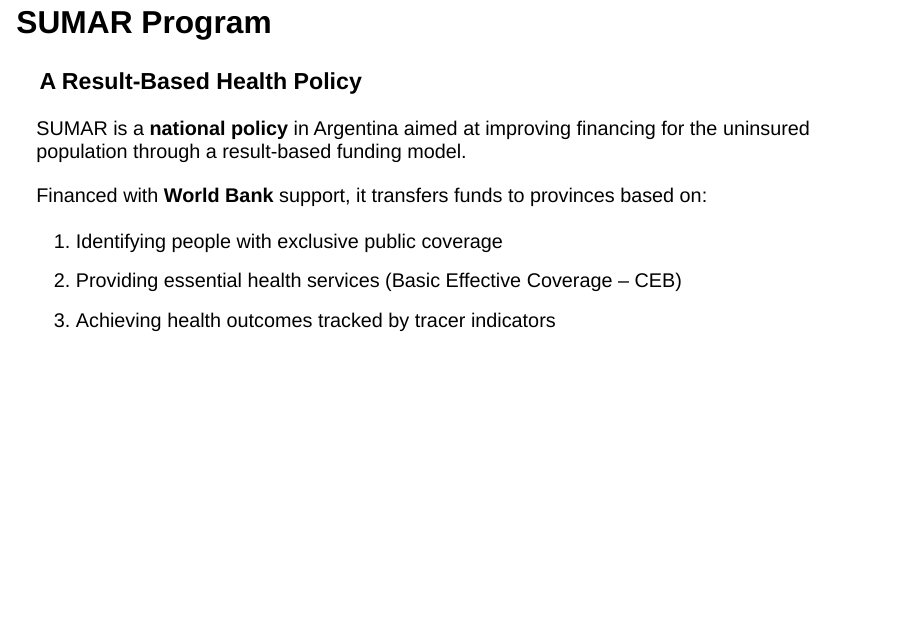
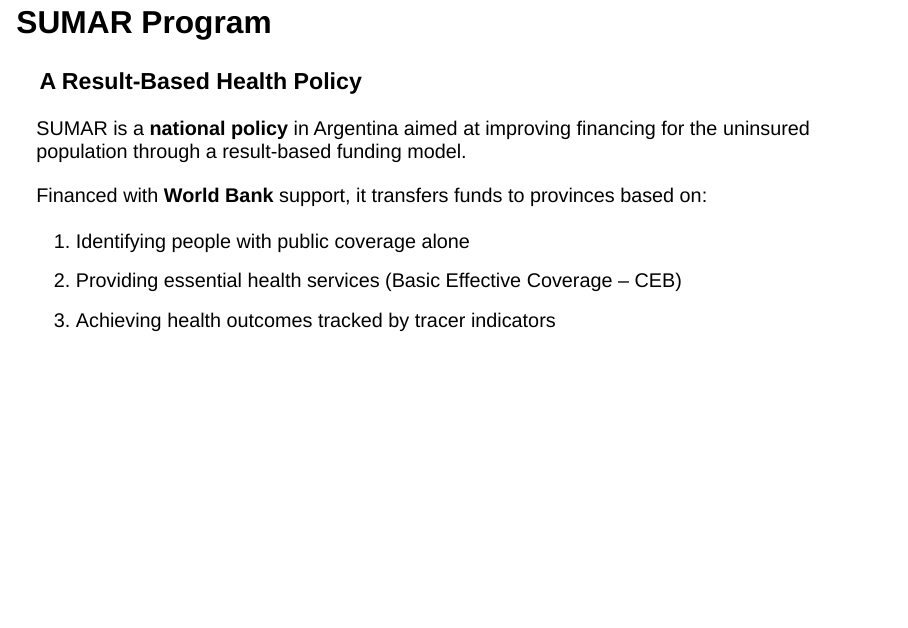
Before and after one commit to ariibard/r_medicine_sumar_2025, a Quarto document (index.qmd): page 10 of 21. Rendered offline with R 4.5, knitr and Pandoc in place of Quarto, with nearby package versions; drawn as Slidy slides in place of the format the file asks for; some code elsewhere in the file could not run offline.

Commit message:
FIZ exclusiva

```diff
--- a/index.qmd
+++ b/index.qmd
@@ -62,7 +62,7 @@
 
 Financed with [**World Bank**]{.fg style="--col: #e64173"} support, it transfers funds to provinces based on:
 
-1.  Identifying people with [exclusive public coverage]{.fg style="--col: #e64173"}
+1.  Identifying people with [public coverage alone]{.fg style="--col: #e64173"}
 2.  Providing [essential health services]{.fg style="--col: #e64173"} (Basic Effective Coverage – CEB)
 3.  Achieving [health outcomes]{.fg style="--col: #e64173"} tracked by [tracer indicators]{.fg style="--col: #e64173"}
 
```
Also changed, not shown: index.html.
